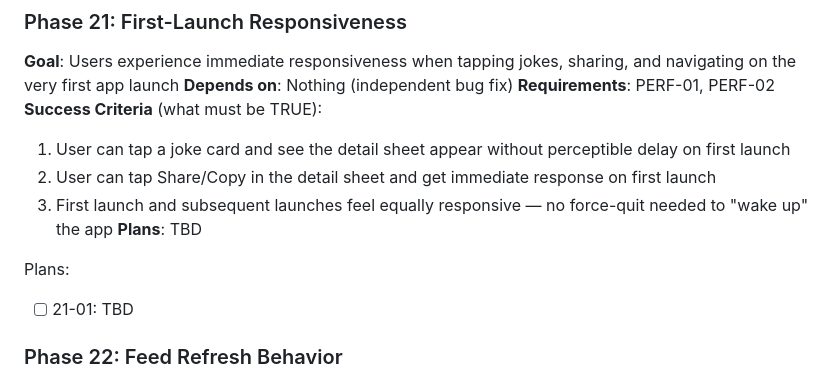
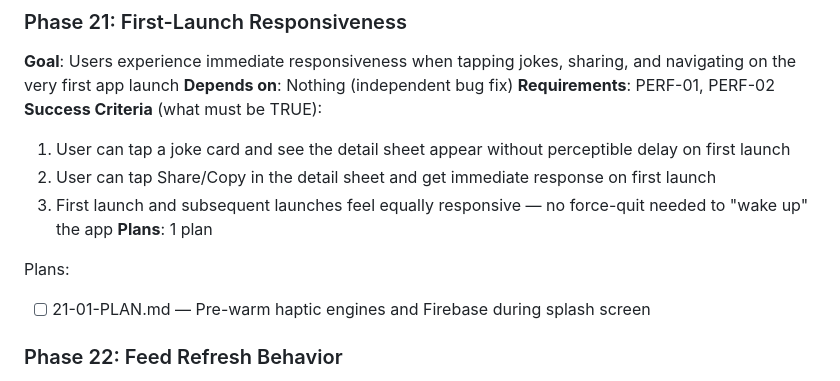
Before and after one commit to itsBrianCreates/mr-funny-jokes-ios-app, a Markdown page: .planning/ROADMAP.md, the part around the change. Drawn GitHub-style.

Commit message:
docs(21): create phase plan

```diff
--- a/.planning/ROADMAP.md
+++ b/.planning/ROADMAP.md
@@ -85,10 +85,10 @@
   1. User can tap a joke card and see the detail sheet appear without perceptible delay on first launch
   2. User can tap Share/Copy in the detail sheet and get immediate response on first launch
   3. First launch and subsequent launches feel equally responsive — no force-quit needed to "wake up" the app
-**Plans**: TBD
+**Plans**: 1 plan
 
 Plans:
-- [ ] 21-01: TBD
+- [ ] 21-01-PLAN.md — Pre-warm haptic engines and Firebase during splash screen
 
 ### Phase 22: Feed Refresh Behavior
 **Goal**: Pull-to-refresh correctly reorders the feed and scrolls to the top, with reordering persisting across app sessions
```
Also changed, not shown: 1 other file.
